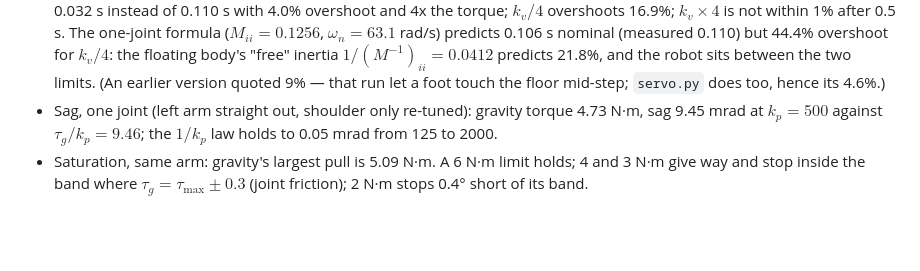
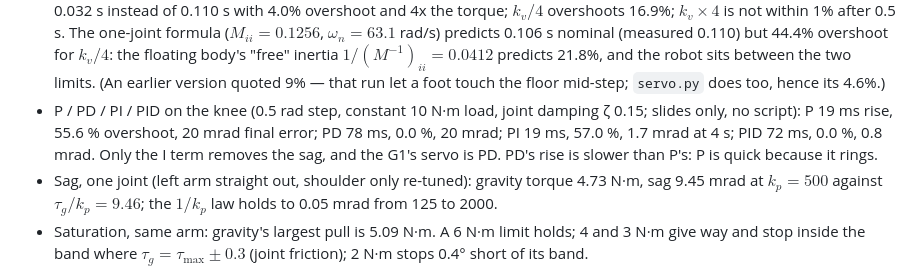
Before and after one commit to gnoejh/soc4180, a Markdown page: weeks/05-actuation/README.md, the part around the change. GitHub-like rendering; blank space fills up the shorter version.

Commit message:
Docs: week 5 README and syllabus note the P/PD/PI/PID slides
Co-Authored-By: Claude Sonnet 5.5 <noreply@anthropic.com>

```diff
--- a/weeks/05-actuation/README.md
+++ b/weeks/05-actuation/README.md
@@ -35,6 +35,11 @@
   predicts 21.8%, and the robot sits between the two limits. (An earlier version
   quoted 9% — that run let a foot touch the floor mid-step; `servo.py` does too,
   hence its 4.6%.)
+- P / PD / PI / PID on the knee (0.5 rad step, constant 10 N·m load, joint
+  damping ζ 0.15; slides only, no script): P 19 ms rise, 55.6 % overshoot, 20 mrad
+  final error; PD 78 ms, 0.0 %, 20 mrad; PI 19 ms, 57.0 %, 1.7 mrad at 4 s; PID
+  72 ms, 0.0 %, 0.8 mrad. Only the I term removes the sag, and the G1's servo is
+  PD. PD's rise is slower than P's: P is quick because it rings.
 - Sag, one joint (left arm straight out, shoulder only re-tuned): gravity torque
   4.73 N·m, sag 9.45 mrad at $k_p = 500$ against $\tau_g/k_p = 9.46$; the $1/k_p$ law
   holds to 0.05 mrad from 125 to 2000.
```
Also changed, not shown: CLAUDE.md (+1 -1 lines).
